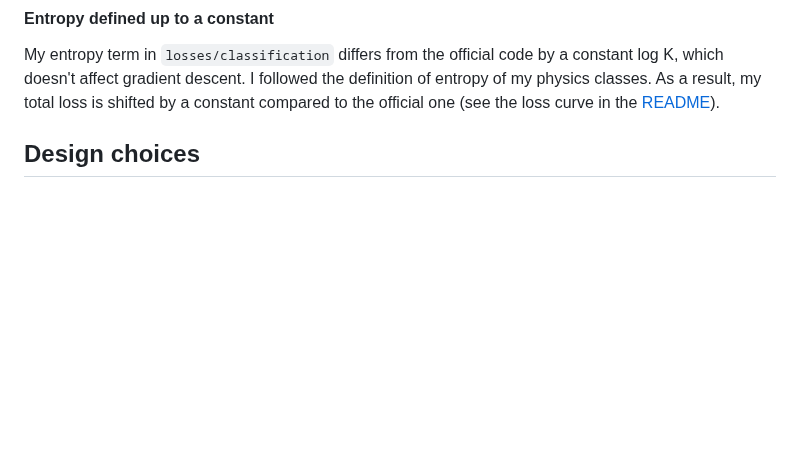
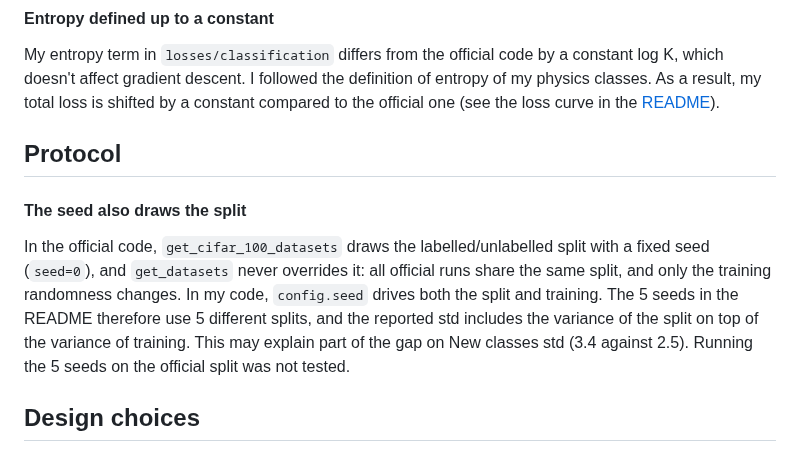
Before and after one commit to gildas-ev/simgcd-reimplementation, a Markdown page: docs/differences.md, the part around the change. Drawn GitHub-style; blank space fills up the shorter version.

```diff
--- a/docs/differences.md
+++ b/docs/differences.md
@@ -22,6 +22,17 @@ My entropy term in `losses/classification` differs from the official code by a c
 which doesn't affect gradient descent. I followed the definition of entropy of my physics classes.
 As a result, my total loss is shifted by a constant compared to the official one
 (see the loss curve in the [README](../README.md#results)).
+
+## Protocol
+
+#### The seed also draws the split
+
+In the official code, `get_cifar_100_datasets` draws the labelled/unlabelled split with a fixed
+seed (`seed=0`), and `get_datasets` never overrides it: all official runs share the same split,
+and only the training randomness changes. In my code, `config.seed` drives both the split and
+training. The 5 seeds in the README therefore use 5 different splits, and the reported std
+includes the variance of the split on top of the variance of training. This may explain part of the gap on New classes std
+(3.4 against 2.5). Running the 5 seeds on the official split was not tested.
 
 ## Design choices
 
```
Also changed, not shown: README.md (+6 -3 lines), results/README.md (added, +8 -0 lines), assets/accuracy_seed7.png, 1 other file.
